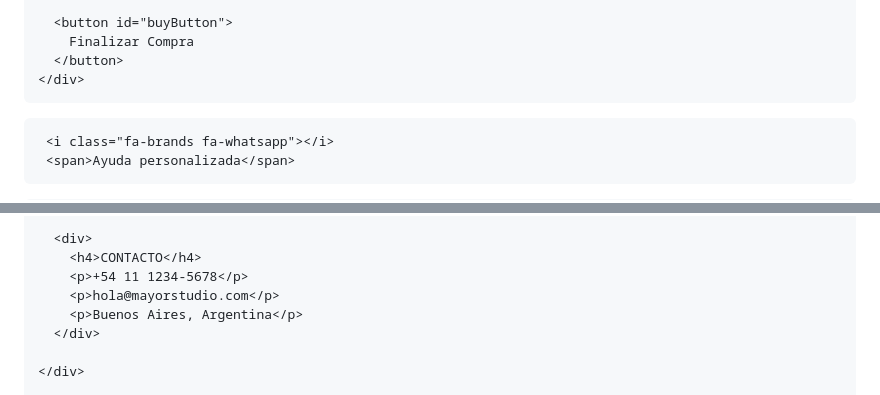
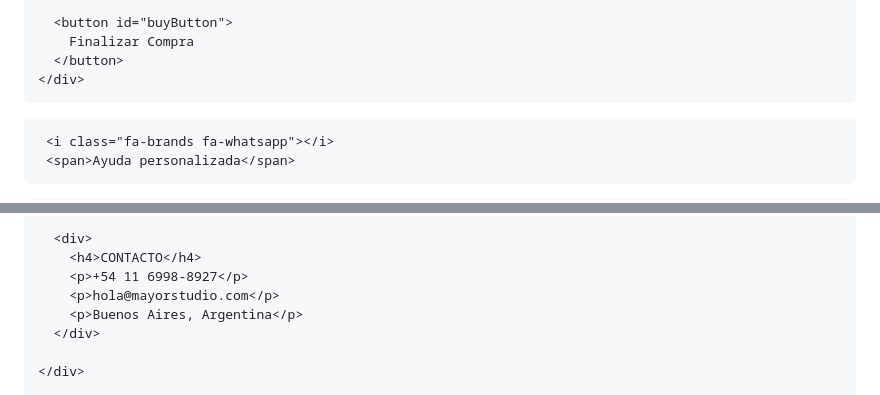
Before and after one commit to adedrama/mayorstudio, a Markdown page: README.md, 2 parts joined by grey strips. Drawn GitHub-style.

```diff
--- a/README.md
+++ b/README.md
@@ -230,7 +230,7 @@
   <!-- ================= WHATSAPP ================= -->
 
   <a class="whatsapp-btn"
-     href="https://wa.me/5491111111111"
+     href="https://wa.me/5491169988927"
      target="_blank">
 
      <i class="fa-brands fa-whatsapp"></i>
@@ -273,7 +273,7 @@
 
       <div>
         <h4>CONTACTO</h4>
-        <p>+54 11 1234-5678</p>
+        <p>+54 11 6998-8927</p>
         <p>hola@mayorstudio.com</p>
         <p>Buenos Aires, Argentina</p>
       </div>
```
Also changed, not shown: other parts of README.md (+2 -2 lines).
